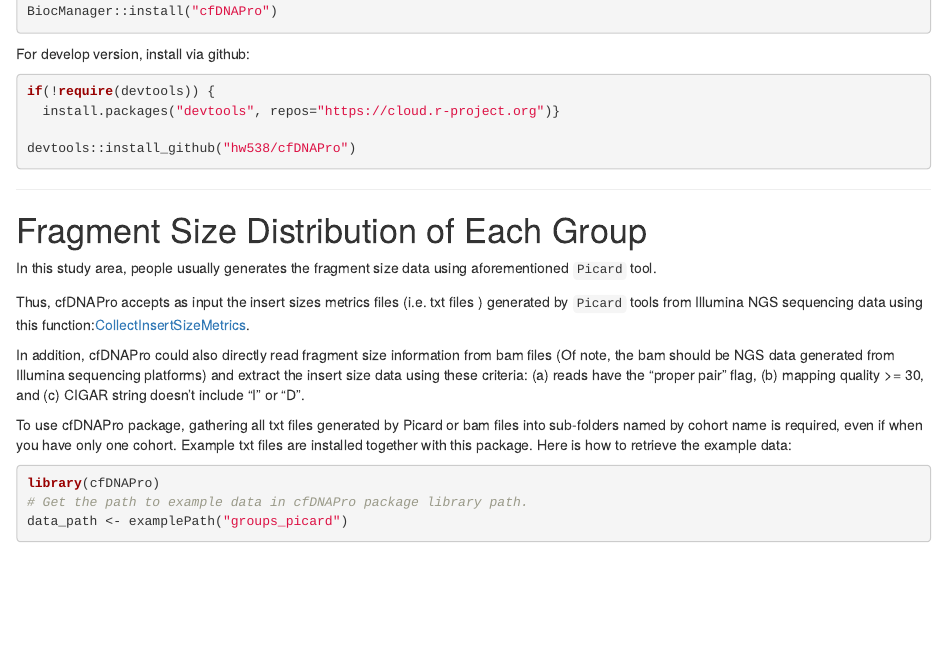
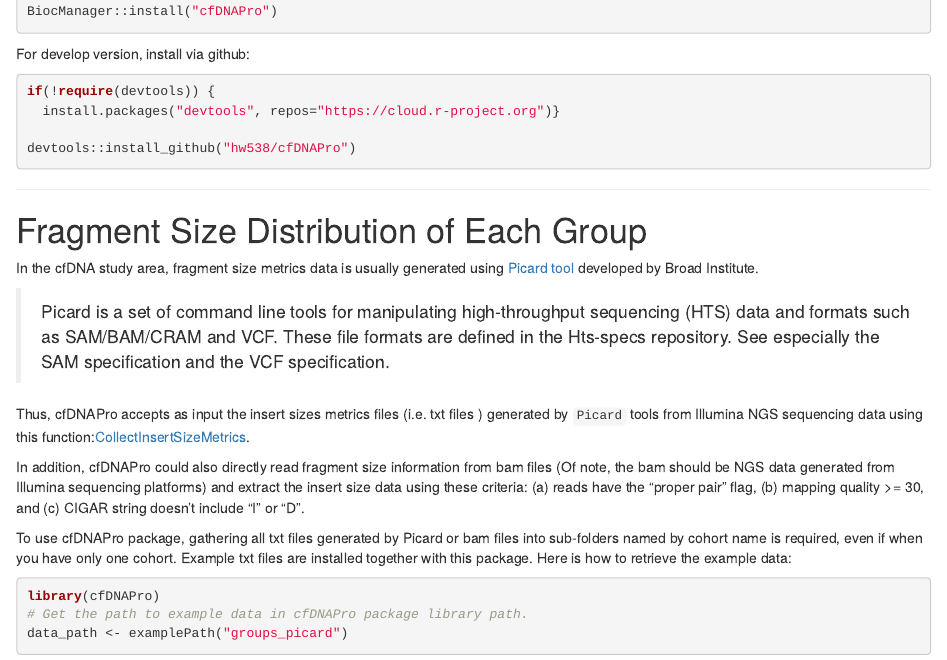
Before and after one commit to hw538/cfDNAPro, an R Markdown document (vignettes/cfDNAPro.Rmd): the page in a window 1100 px wide, from 900 px down. Rendered offline with R 4.5, knitr and Pandoc, with nearby package versions; drawn as R Markdown's standard HTML page in place of the format the file asks for; some code elsewhere in the file could not run offline; common packages that the code uses without loading them are loaded.

Commit message:
added Picard links and description

```diff
--- a/vignettes/cfDNAPro.Rmd
+++ b/vignettes/cfDNAPro.Rmd
@@ -87,8 +87,10 @@
 ***
 # Fragment Size Distribution of Each Group
 
-In this study area, people usually generates the fragment size data using aforementioned
-`Picard` tool.
+In the cfDNA study area, fragment size metrics data is usually generated using
+[Picard tool](https://broadinstitute.github.io/picard/) developed by Broad Institute.
+
+> Picard is a set of command line tools for manipulating high-throughput sequencing (HTS) data and formats such as SAM/BAM/CRAM and VCF. These file formats are defined in the Hts-specs repository. See especially the SAM specification and the VCF specification.
 
 Thus, cfDNAPro accepts as input the insert sizes metrics files (i.e. txt files ) generated by
 `Picard` tools from Illumina NGS sequencing data using this function:[CollectInsertSizeMetrics](http://broadinstitute.github.io/picard/command-line-overview.html#CollectInsertSizeMetrics).
```
